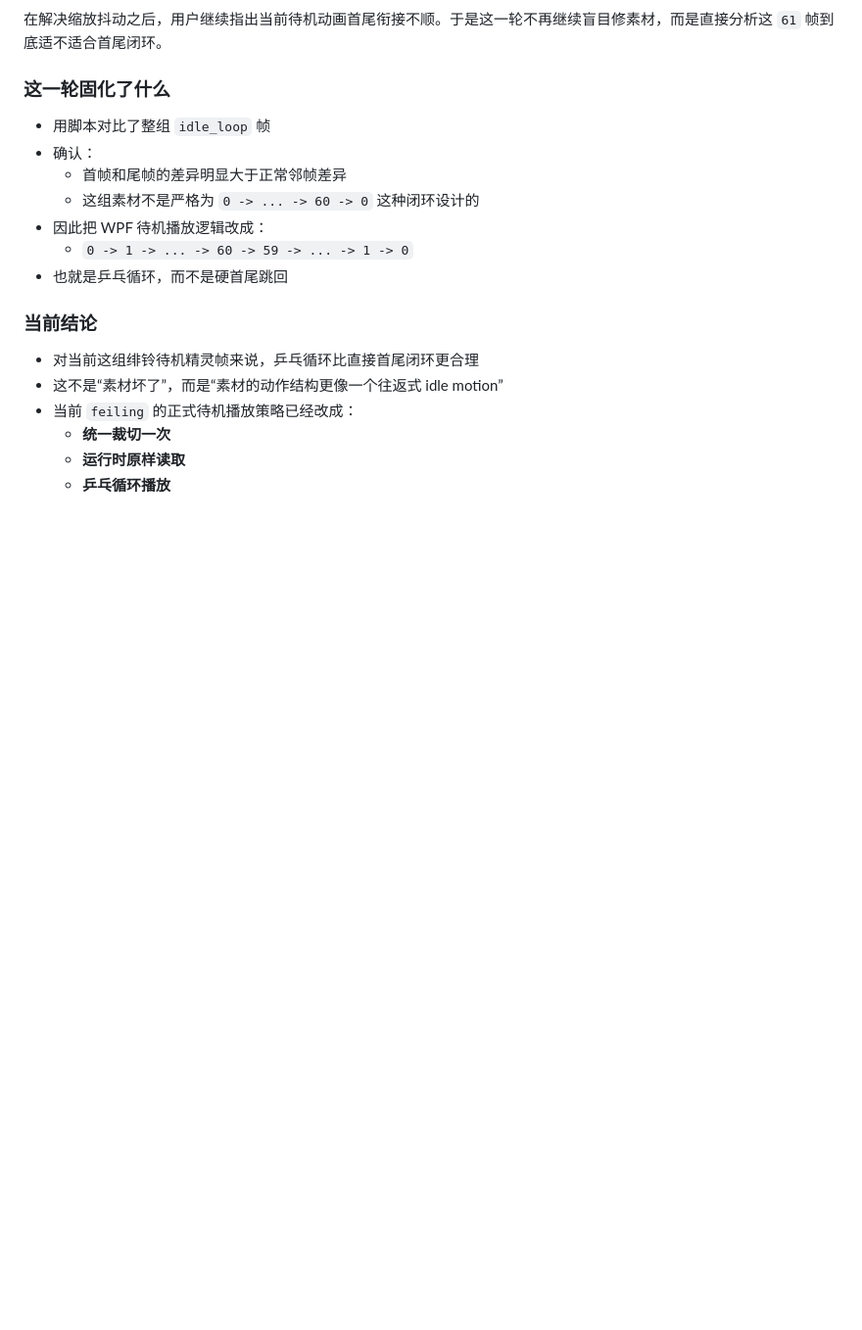
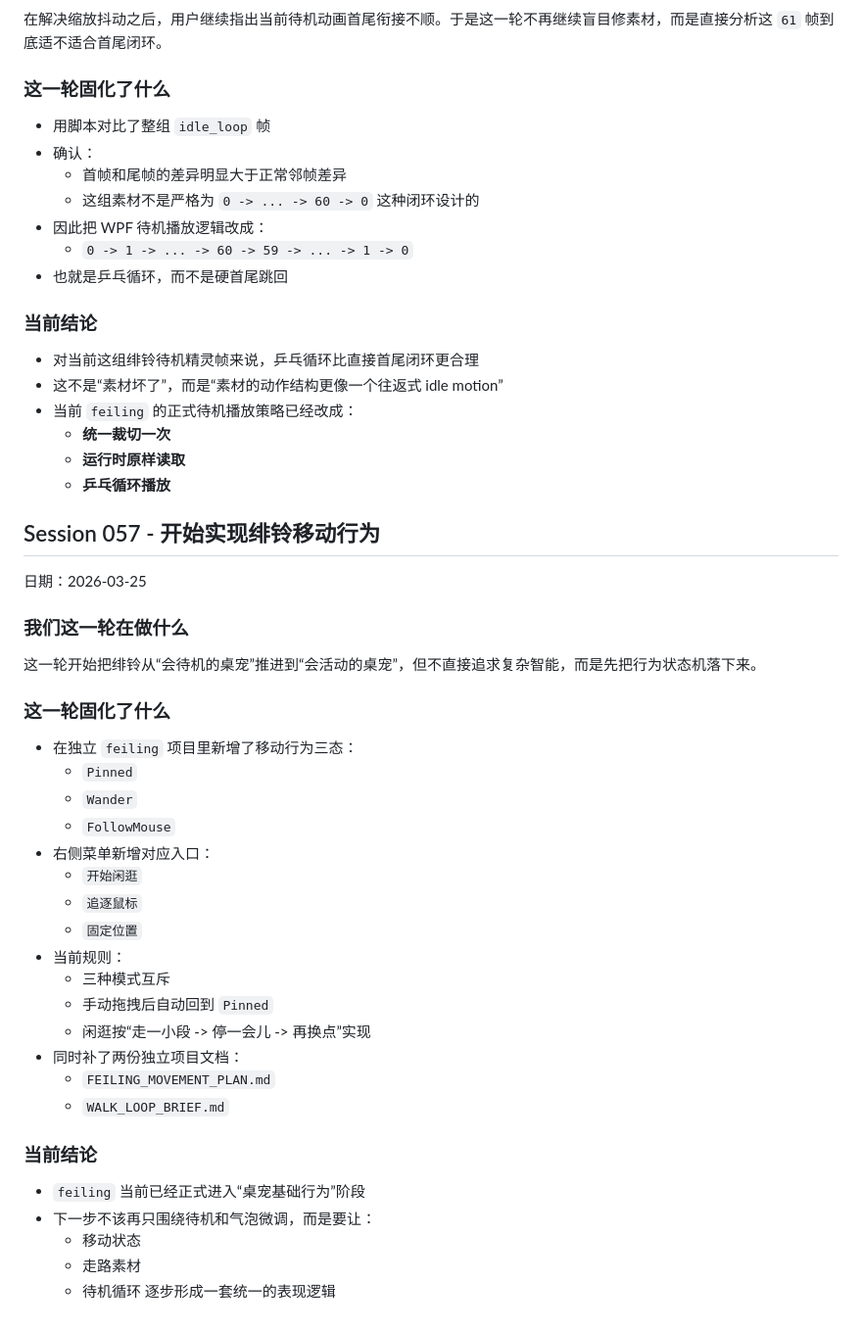
Before and after one commit to Tiyou-zm/myagent_elf, a Markdown page: LEARNING_JOURNAL.md, the part around the change. Shown at 98% size. Drawn GitHub-style; blank space fills up the shorter version.

```diff
--- a/LEARNING_JOURNAL.md
+++ b/LEARNING_JOURNAL.md
@@ -2261,3 +2261,38 @@ WPF 桌宠壳当前改成：
   - **统一裁切一次**
   - **运行时原样读取**
   - **乒乓循环播放**
+
+## Session 057 - 开始实现绯铃移动行为
+
+日期：2026-03-25
+
+### 我们这一轮在做什么
+
+这一轮开始把绯铃从“会待机的桌宠”推进到“会活动的桌宠”，但不直接追求复杂智能，而是先把行为状态机落下来。
+
+### 这一轮固化了什么
+
+- 在独立 `feiling` 项目里新增了移动行为三态：
+  - `Pinned`
+  - `Wander`
+  - `FollowMouse`
+- 右侧菜单新增对应入口：
+  - `开始闲逛`
+  - `追逐鼠标`
+  - `固定位置`
+- 当前规则：
+  - 三种模式互斥
+  - 手动拖拽后自动回到 `Pinned`
+  - 闲逛按“走一小段 -> 停一会儿 -> 再换点”实现
+- 同时补了两份独立项目文档：
+  - `FEILING_MOVEMENT_PLAN.md`
+  - `WALK_LOOP_BRIEF.md`
+
+### 当前结论
+
+- `feiling` 当前已经正式进入“桌宠基础行为”阶段
+- 下一步不该再只围绕待机和气泡微调，而是要让：
+  - 移动状态
+  - 走路素材
+  - 待机循环
+ 逐步形成一套统一的表现逻辑
```
Also changed, not shown: PROJECT_CONTEXT.md (+26 -0 lines), README.md (+22 -0 lines).
